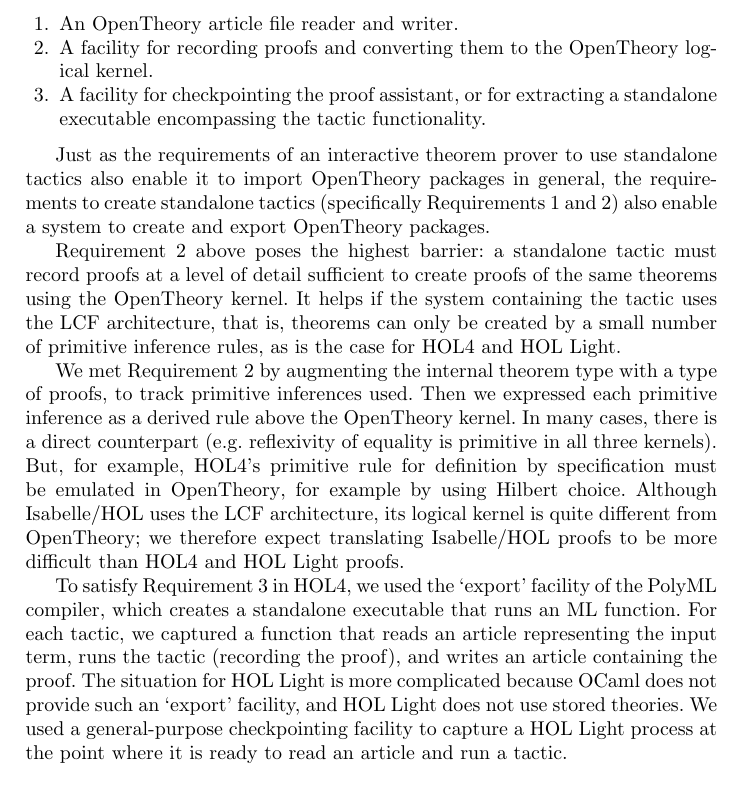
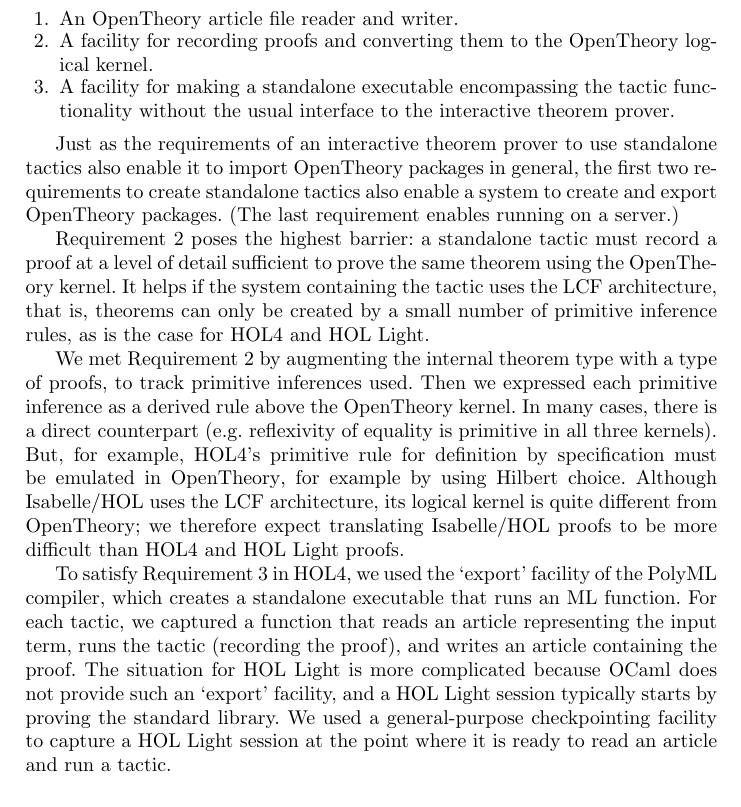
Before and after one commit to xrchz/standalone-tactics, a LaTeX paper (paper.tex): part of page 4 of 7, cut so that both start at the same text. Compiled offline with pdfLaTeX.

Commit message:
tweaks in sec 2.2, make clearer why checkpointing req is there

```diff
--- a/paper.tex
+++ b/paper.tex
@@ -125,12 +125,13 @@
 
 \item\label{req:log} A facility for recording proofs and converting them to the \OpenTheory logical kernel.
 
-\item\label{req:ckpt} A facility for checkpointing the proof assistant, or for extracting a standalone executable encompassing the tactic functionality.
+\item\label{req:ckpt} A facility for making a standalone executable encompassing the tactic functionality without the usual interface to the interactive theorem prover.
 \end{enumerate}
 
-Just as the requirements of an interactive theorem prover to use standalone tactics also enable it to import \OpenTheory packages in general, the requirements to create standalone tactics (specifically Requirements~\ref{req:io} and~\ref{req:log}) also enable a system to create and export \OpenTheory packages.
+Just as the requirements of an interactive theorem prover to use standalone tactics also enable it to import \OpenTheory packages in general, the first two requirements to create standalone tactics also enable a system to create and export \OpenTheory packages.
+(The last requirement enables running on a server.)
 
-Requirement~\ref{req:log} above poses the highest barrier: a standalone tactic must record proofs at a level of detail sufficient to create proofs of the same theorems using the \OpenTheory kernel.
+Requirement~\ref{req:log} poses the highest barrier: a standalone tactic must record a proof at a level of detail sufficient to prove the same theorem using the \OpenTheory kernel.
 It helps if the system containing the tactic uses the LCF architecture, that is, theorems can only be created by a small number of primitive inference rules, as is the case for HOL4 and HOL Light.
 
 We met Requirement~\ref{req:log} by augmenting the internal theorem type with a type of proofs, to track primitive inferences used.
@@ -141,8 +142,8 @@
 
 To satisfy Requirement~\ref{req:ckpt} in HOL4, we used the `export' facility of the PolyML compiler, which creates a standalone executable that runs an ML function.
 For each tactic, we captured a function that reads an article representing the input term, runs the tactic (recording the proof), and writes an article containing the proof.
-The situation for HOL Light is more complicated because OCaml does not provide such an `export' facility, and HOL Light does not use stored theories.
-We used a general-purpose checkpointing facility to capture a HOL Light process at the point where it is ready to read an article and run a tactic.
+The situation for HOL Light is more complicated because OCaml does not provide such an `export' facility, and a HOL Light session typically starts by proving the standard library.
+We used a general-purpose checkpointing facility to capture a HOL Light session at the point where it is ready to read an article and run a tactic.
 
 % <mention the need in some cases to filter articles through the opentheory tool? maybe do this in the performance section. the reasons include: to remove prover-specific (Unwanted.id) tags, and to canonicalise HOL Light's constant names (using the interpret: as: package lines). Overall, these details are probably unimportant... but affect the performance>
 
```
